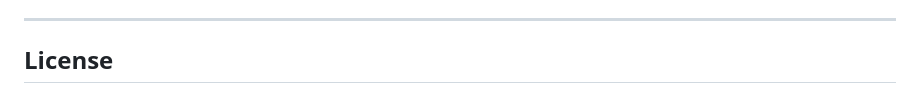
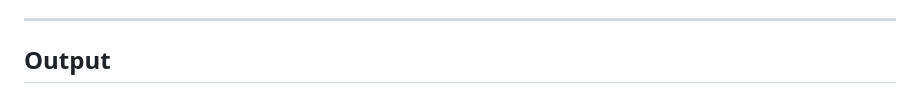
Before and after one commit to ThirumalaNaidu9381/GitHub-Developer-Card-Generator, a Markdown page: README.md, the part around one of its changes. GitHub-like rendering.

Commit message:
Add output images to README
Added output section with images to README.

```diff
--- a/README.md
+++ b/README.md
@@ -162,5 +162,5 @@ Backend dependencies are defined in `backend/requirements.txt` and include:
 
 ---
 
-## License
+## Output
 
```
Also changed, not shown: other parts of README.md (+3 -1 lines).
